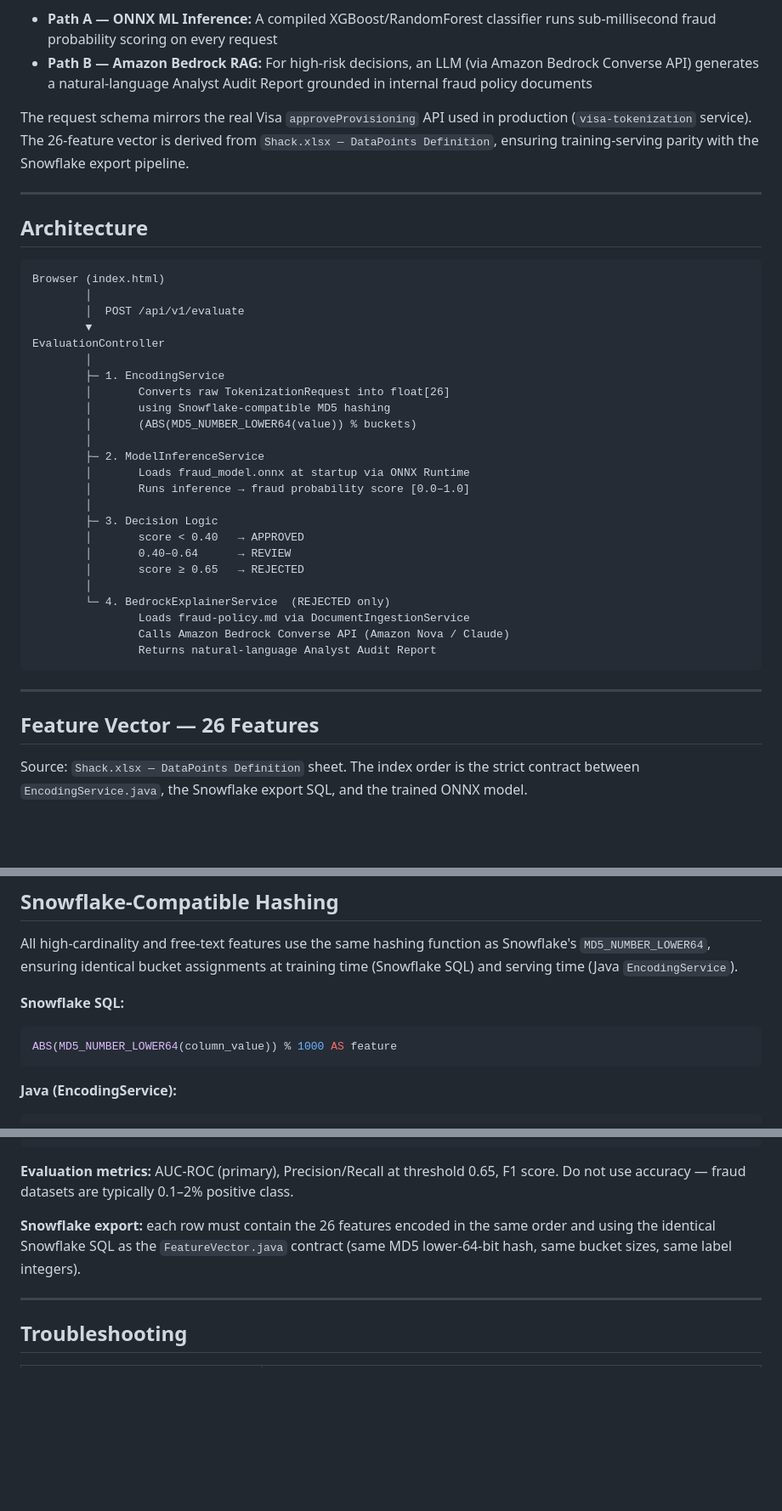
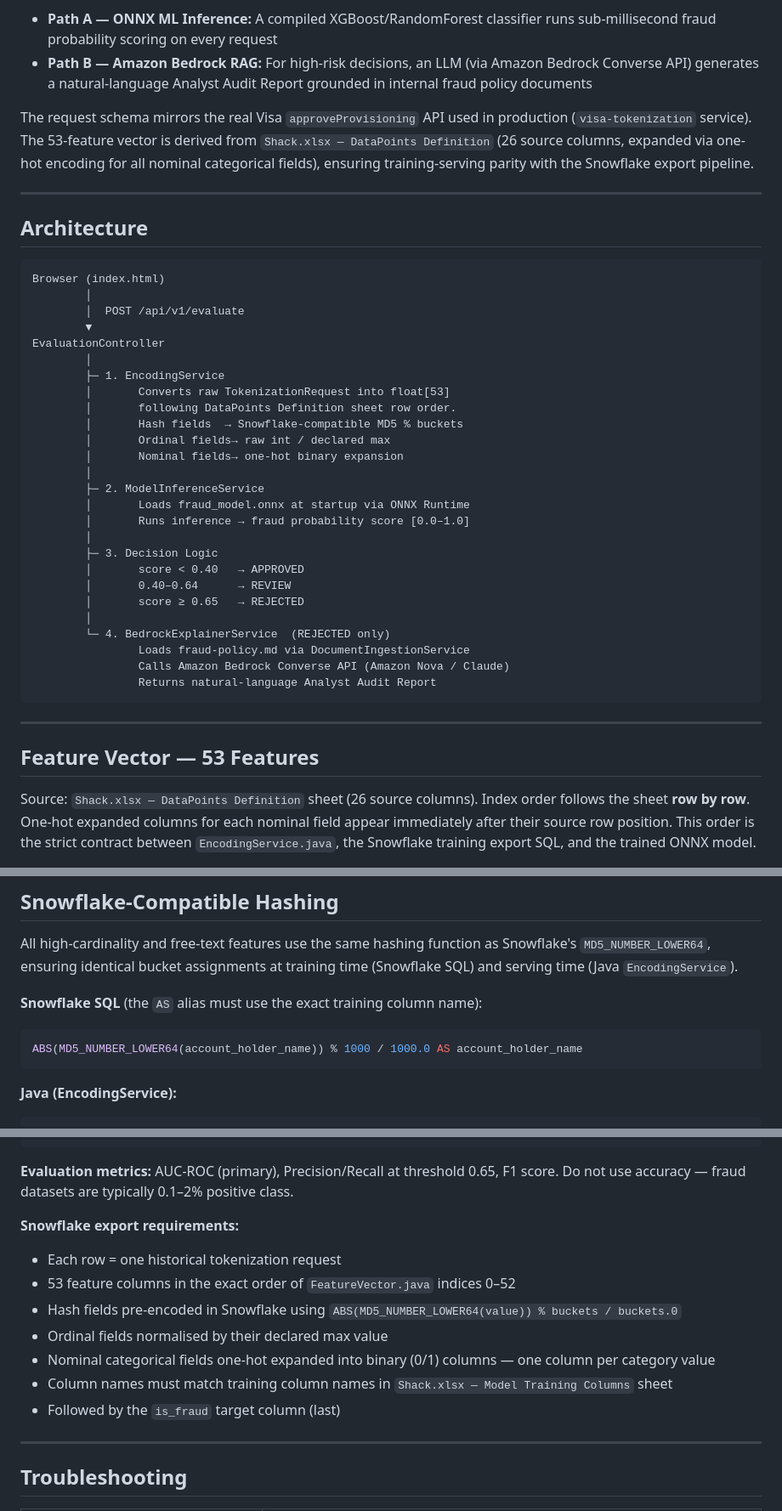
Before and after one commit to theatifmkhan/fraud-detection-poc, a Markdown page: README.md, 3 parts joined by grey strips. Shown at 85% size. Drawn GitHub-style; blank space fills up the shorter version.

````diff
--- a/README.md
+++ b/README.md
@@ -5,7 +5,7 @@ A proof-of-concept application that evaluates incoming card tokenization provisi
 - **Path A — ONNX ML Inference:** A compiled XGBoost/RandomForest classifier runs sub-millisecond fraud probability scoring on every request
 - **Path B — Amazon Bedrock RAG:** For high-risk decisions, an LLM (via Amazon Bedrock Converse API) generates a natural-language Analyst Audit Report grounded in internal fraud policy documents
 
-The request schema mirrors the real Visa `approveProvisioning` API used in production (`visa-tokenization` service). The 26-feature vector is derived from `Shack.xlsx — DataPoints Definition`, ensuring training-serving parity with the Snowflake export pipeline.
+The request schema mirrors the real Visa `approveProvisioning` API used in production (`visa-tokenization` service). The 53-feature vector is derived from `Shack.xlsx — DataPoints Definition` (26 source columns, expanded via one-hot encoding for all nominal categorical fields), ensuring training-serving parity with the Snowflake export pipeline.
 
 ---
 
@@ -19,9 +19,11 @@ Browser (index.html)
 EvaluationController
         │
         ├─ 1. EncodingService
-        │       Converts raw TokenizationRequest into float[26]
-        │       using Snowflake-compatible MD5 hashing
-        │       (ABS(MD5_NUMBER_LOWER64(value)) % buckets)
+        │       Converts raw TokenizationRequest into float[53]
+        │       following DataPoints Definition sheet row order.
+        │       Hash fields  → Snowflake-compatible MD5 % buckets
+        │       Ordinal fields→ raw int / declared max
+        │       Nominal fields→ one-hot binary expansion
         │
         ├─ 2. ModelInferenceService
         │       Loads fraud_model.onnx at startup via ONNX Runtime
@@ -40,7 +42,11 @@ EvaluationController
 
 ---
 
-## Feature Vector — 26 Features
+## Feature Vector — 53 Features
 
-Source: `Shack.xlsx — DataPoints Definition` sheet. The index order is the strict contract between `EncodingService.java`, the Snowflake export SQL, and the trained ONNX model.
+Source: `Shack.xlsx — DataPoints Definition` sheet (26 source columns).
+Index order follows the sheet **row by row**. One-hot expanded columns for each
+nominal field appear immediately after their source row position.
+This order is the strict contract between `EncodingService.java`,
+the Snowflake training export SQL, and the trained ONNX model.
 
@@ -79,9 +126,9 @@ Source: `Shack.xlsx — DataPoints Definition` sheet. The index order is the str
 
 All high-cardinality and free-text features use the same hashing function as Snowflake's `MD5_NUMBER_LOWER64`, ensuring identical bucket assignments at training time (Snowflake SQL) and serving time (Java `EncodingService`).
 
-**Snowflake SQL:**
+**Snowflake SQL** (the `AS` alias must use the exact training column name):
 ```sql
-ABS(MD5_NUMBER_LOWER64(column_value)) % 1000 AS feature
+ABS(MD5_NUMBER_LOWER64(account_holder_name)) % 1000 / 1000.0 AS account_holder_name
 ```
 
 **Java (EncodingService):**
@@ -371,7 +440,14 @@ scale_pos_weight = count(negative) / count(positive)  # handles class imbalance
 
 **Evaluation metrics:** AUC-ROC (primary), Precision/Recall at threshold 0.65, F1 score. Do not use accuracy — fraud datasets are typically 0.1–2% positive class.
 
-**Snowflake export:** each row must contain the 26 features encoded in the same order and using the identical Snowflake SQL as the `FeatureVector.java` contract (same MD5 lower-64-bit hash, same bucket sizes, same label integers).
+**Snowflake export requirements:**
+- Each row = one historical tokenization request
+- 53 feature columns in the exact order of `FeatureVector.java` indices 0–52
+- Hash fields pre-encoded in Snowflake using `ABS(MD5_NUMBER_LOWER64(value)) % buckets / buckets.0`
+- Ordinal fields normalised by their declared max value
+- Nominal categorical fields one-hot expanded into binary (0/1) columns — one column per category value
+- Column names must match training column names in `Shack.xlsx — Model Training Columns` sheet
+- Followed by the `is_fraud` target column (last)
 
 ---
 
````
Also changed, not shown: other parts of README.md (+113 -50 lines).
